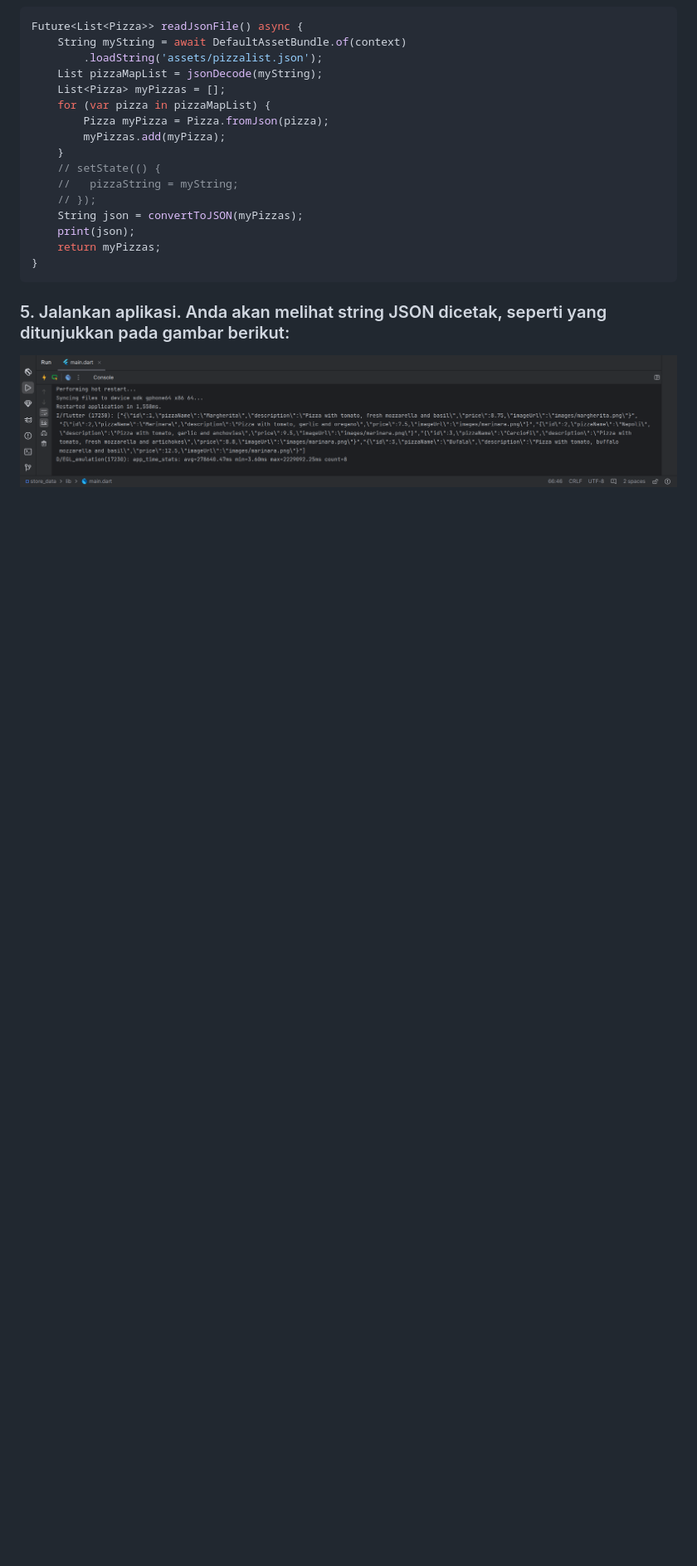
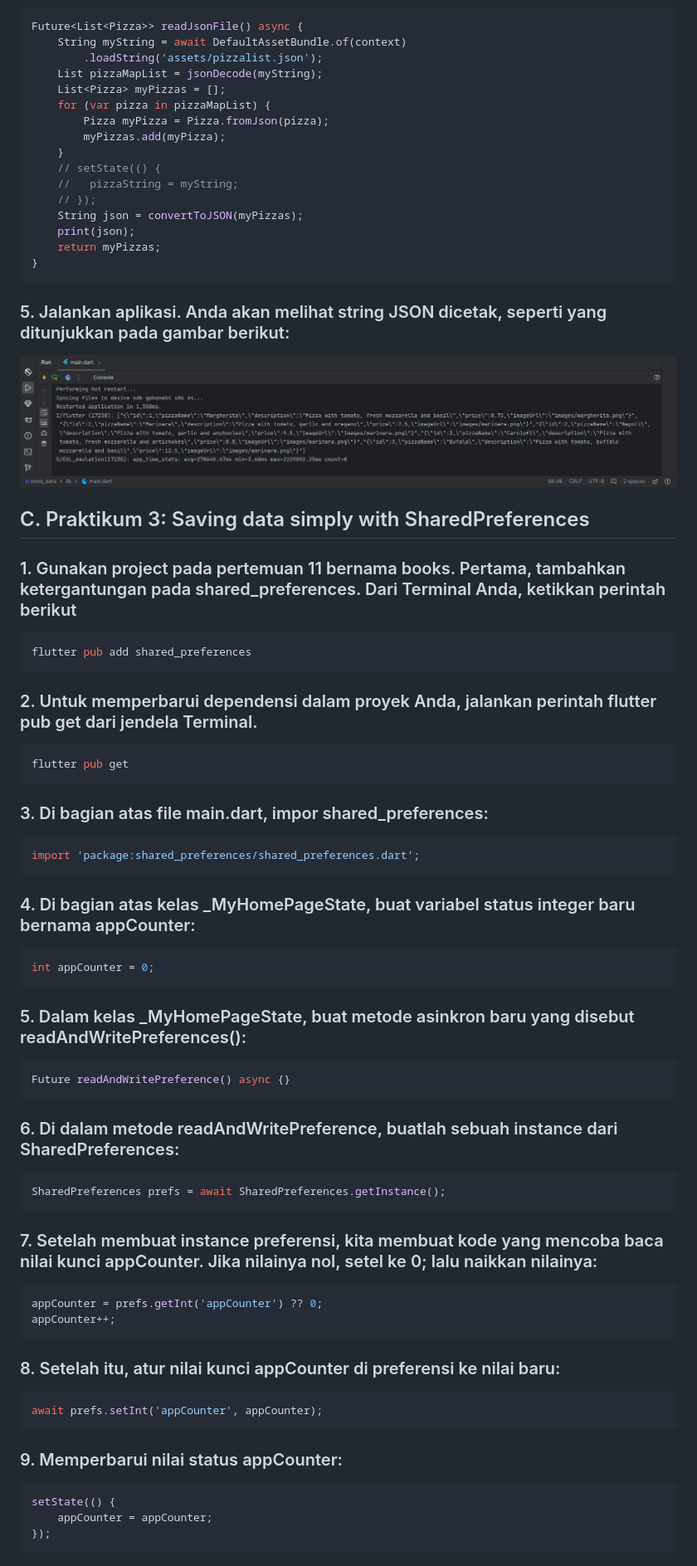
Before and after one commit to Naufall1/PEMR_MOB, a Markdown page: Week-14/README.md, the part around the change printed below. Shown: that part at 83% size. Rendered like a GitHub page; blank space fills up the shorter version.

Commit message:
W14: Praktikum 3

````diff
--- a/Week-14/README.md
+++ b/Week-14/README.md
@@ -335,3 +335,54 @@ Future<List<Pizza>> readJsonFile() async {
 
 ### 5. Jalankan aplikasi. Anda akan melihat string JSON dicetak, seperti yang ditunjukkan pada gambar berikut:
 ![alt text](image-5.png)
+
+
+## C. Praktikum 3: Saving data simply with SharedPreferences
+### 1. Gunakan project pada pertemuan 11 bernama books. Pertama, tambahkan ketergantungan pada shared_preferences. Dari Terminal Anda, ketikkan perintah berikut
+```bash
+flutter pub add shared_preferences
+```
+
+### 2. Untuk memperbarui dependensi dalam proyek Anda, jalankan perintah flutter pub get dari jendela Terminal.
+```bash
+flutter pub get
+```
+
+### 3. Di bagian atas file main.dart, impor shared_preferences:
+```dart
+import 'package:shared_preferences/shared_preferences.dart';
+```
+
+### 4. Di bagian atas kelas _MyHomePageState, buat variabel status integer baru bernama appCounter:
+```dart
+int appCounter = 0;
+```
+
+### 5. Dalam kelas _MyHomePageState, buat metode asinkron baru yang disebut readAndWritePreferences():
+```dart
+Future readAndWritePreference() async {}
+```
+
+### 6. Di dalam metode readAndWritePreference, buatlah sebuah instance dari SharedPreferences:
+```dart
+SharedPreferences prefs = await SharedPreferences.getInstance();
+```
+
+### 7. Setelah membuat instance preferensi, kita membuat kode yang mencoba baca nilai kunci appCounter. Jika nilainya nol, setel ke 0; lalu naikkan nilainya:
+```dart
+appCounter = prefs.getInt('appCounter') ?? 0;
+appCounter++;
+```
+
+### 8. Setelah itu, atur nilai kunci appCounter di preferensi ke nilai baru:
+```dart
+await prefs.setInt('appCounter', appCounter);
+```
+
+### 9. Memperbarui nilai status appCounter:
+```dart
+setState(() {
+    appCounter = appCounter;
+});
+```
+
````
Also changed, not shown: other parts of Week-14/README.md (+75 -0 lines), Week-14/image-6.png (added), Week-14/image-7.png (added), 5 other files.
